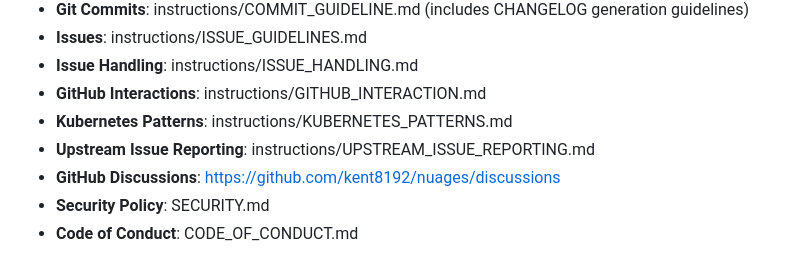
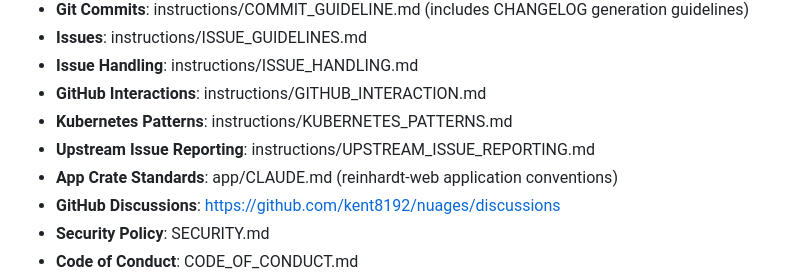
Before and after one commit to kent8192/reinhardt-cloud, a Markdown page: CLAUDE.md, the part around the change. Rendered like a GitHub page.

Commit message:
docs: add app/CLAUDE.md reference to root detailed standards
Co-Authored-By: Claude Opus 4.6 (1M context) <noreply@anthropic.com>

```diff
--- a/CLAUDE.md
+++ b/CLAUDE.md
@@ -573,6 +573,7 @@ For comprehensive guidelines, see:
 - **GitHub Interactions**: instructions/GITHUB_INTERACTION.md
 - **Kubernetes Patterns**: instructions/KUBERNETES_PATTERNS.md
 - **Upstream Issue Reporting**: instructions/UPSTREAM_ISSUE_REPORTING.md
+- **App Crate Standards**: app/CLAUDE.md (reinhardt-web application conventions)
 - **GitHub Discussions**: https://github.com/kent8192/nuages/discussions
 - **Security Policy**: SECURITY.md
 - **Code of Conduct**: CODE_OF_CONDUCT.md
```
